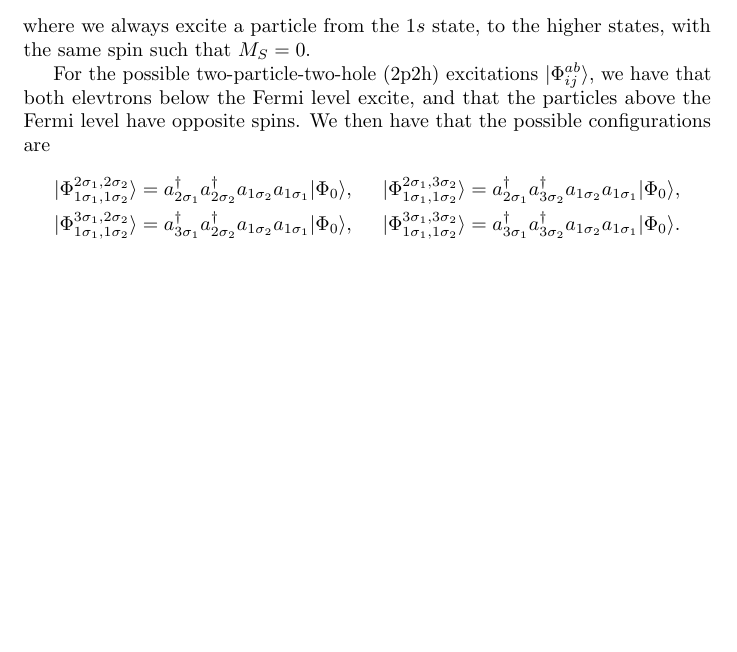
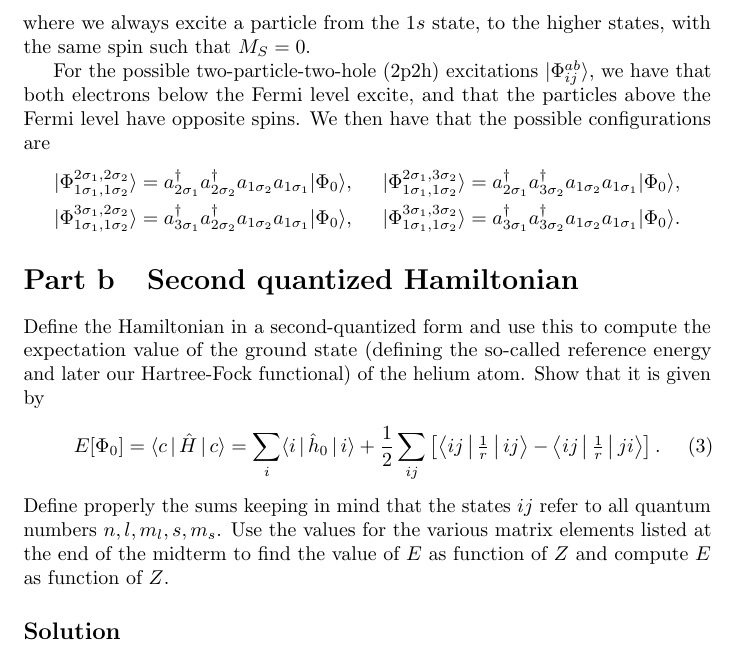
Before and after one commit to augustfe/FYS4480, a LaTeX document (midterm1/main.tex, which reads midterm1/sections/a.tex, midterm1/sections/b.tex): part of page 3 of 3, cut so that both start at the same text, the shorter picture padded with empty space. Compiled offline with pdfLaTeX.

Commit message:
Copy part B

```diff
--- a/midterm1/main.tex
+++ b/midterm1/main.tex
@@ -107,4 +107,8 @@ This means that if we excite one or two particles from the ground state, the spi
 \section{Setting up the basis}
 \input{sections/a.tex}
 
+\section{Second quantized Hamiltonian}
+
+\input{sections/b.tex}
+
 \end{document}
--- a/midterm1/sections/a.tex
+++ b/midterm1/sections/a.tex
@@ -30,7 +30,7 @@ All possible one-particle-one-hole (1p1h) excitations are then
 \end{align*}
 where we always excite a particle from the $1s$ state, to the higher states, with the same spin such that $M_S = 0$.
 
-For the possible two-particle-two-hole (2p2h) excitations $\ket{\Phi_{ij}^{ab}}$, we have that both elevtrons below the Fermi level excite, and that the particles above the Fermi level have opposite spins.
+For the possible two-particle-two-hole (2p2h) excitations $\ket{\Phi_{ij}^{ab}}$, we have that both electrons below the Fermi level excite, and that the particles above the Fermi level have opposite spins.
 We then have that the possible configurations are
 \begin{align*}
     \ket{\Phi_{1\sigma_1, 1\sigma_2}^{2\sigma_1, 2\sigma_2}} &= a_{2\sigma_1}^\dagger a_{2\sigma_2}^\dagger a_{1\sigma_2} a_{1\sigma_1} \ket{\Phi_0}, &
--- /dev/null
+++ b/midterm1/sections/b.tex
@@ -0,0 +1,10 @@
+Define the Hamiltonian in a second-quantized form and use this to compute the expectation value of the ground state (defining the so-called reference energy and later our Hartree-Fock functional) of
+the helium atom.
+Show that it is given by
+\begin{equation}
+    E[\Phi_0] = \expval{c}{\hat{H}}{c} = \sum_{i} \expval{i}{\hat{h}_0}{i} + \frac{1}{2}\sum_{ij}\left[\expval*{ij}{\tfrac{1}{r}}{ij} - \expval*{ij}{\tfrac{1}{r}}{ji}\right].
+\end{equation}
+Define properly the sums keeping in mind that the states $ij$ refer to all quantum numbers $n, l, m_l, s, m_s$.
+Use the values for the various matrix elements listed at the end of the midterm to find the value of $E$ as function of $Z$ and compute $E$ as function of $Z$.
+
+\subsection{}
```
